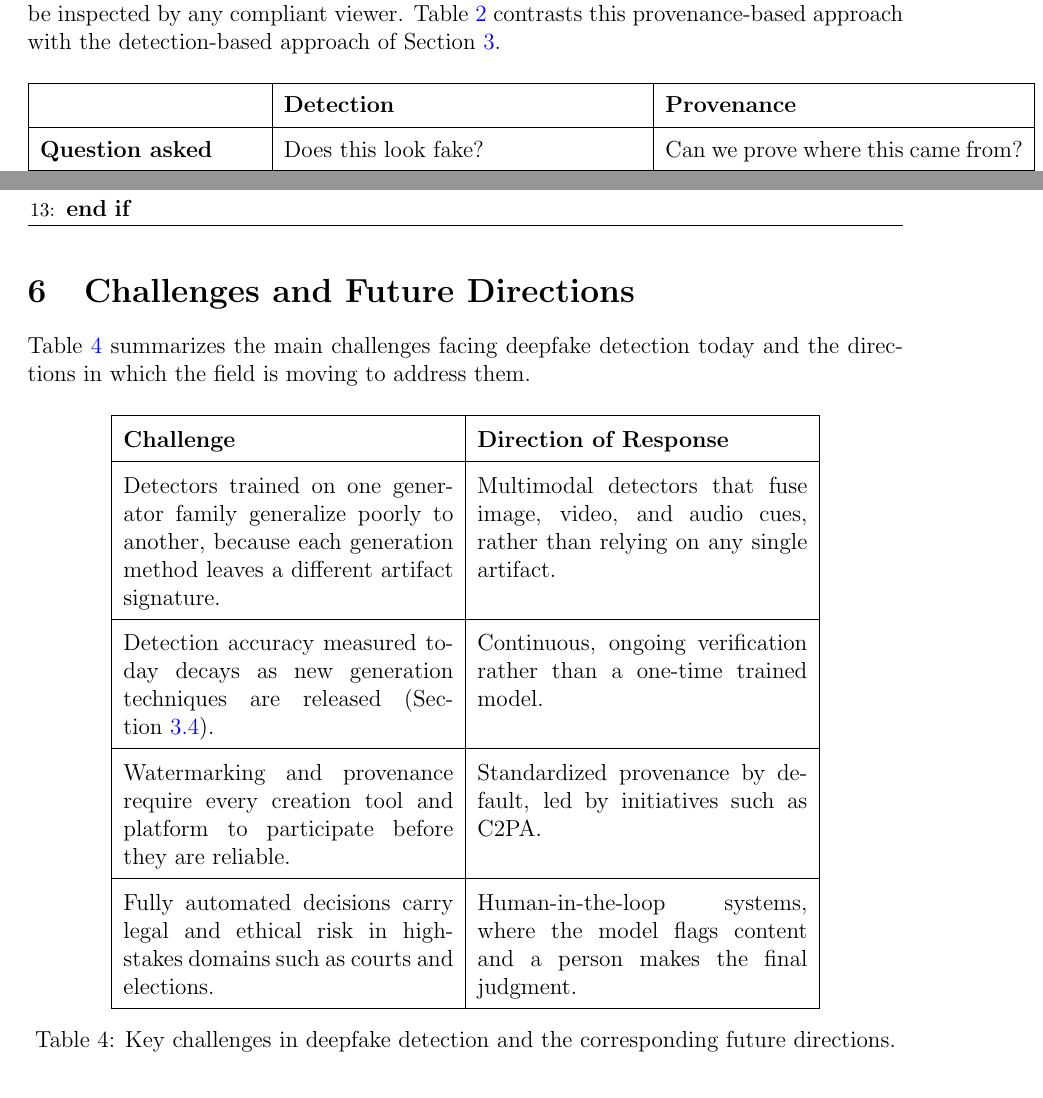
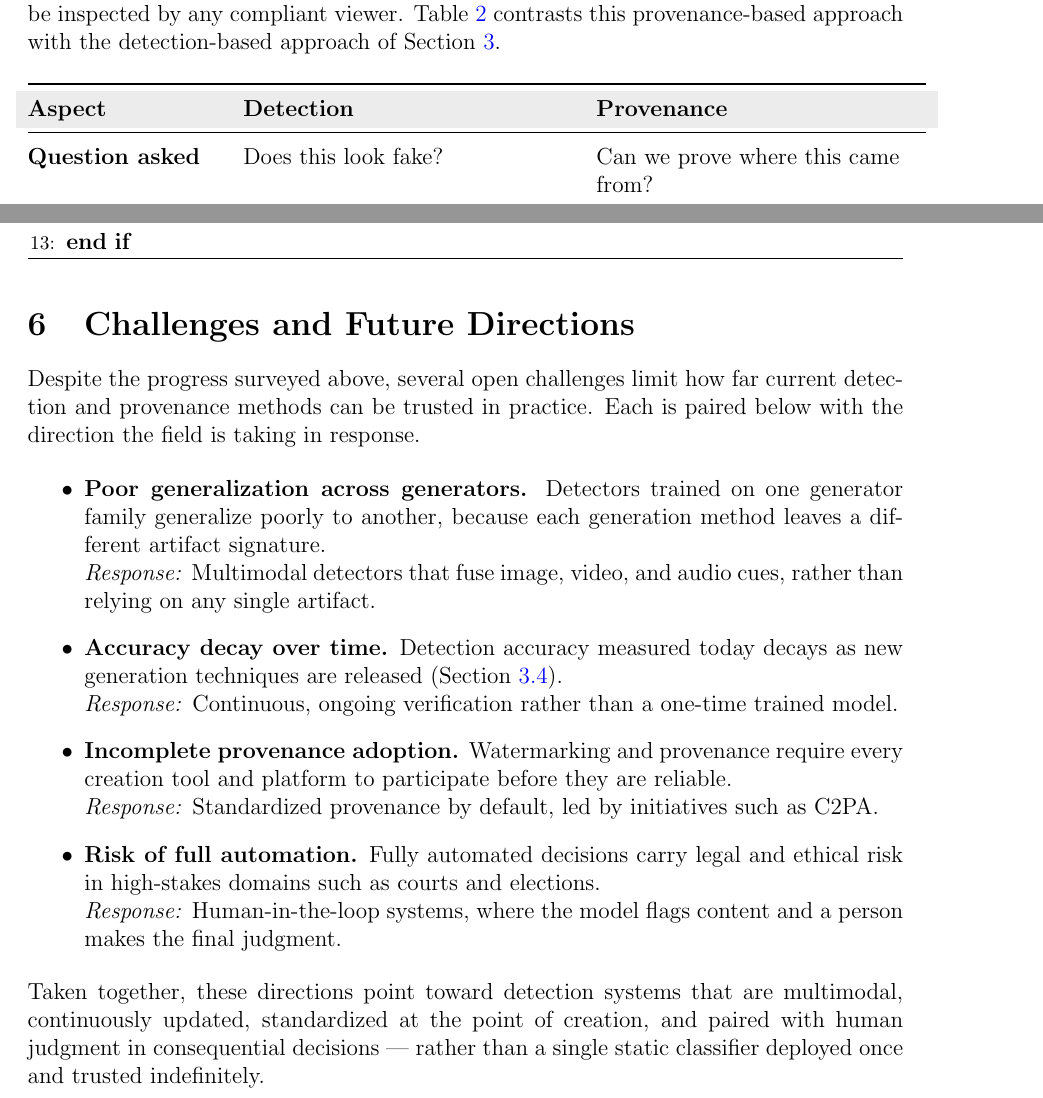
Before and after one commit to Lucius-40/Presentation, a LaTeX document (Deepfake_Detection_Report.tex): two parts of pages 9 and 11 of 12 before the commit and two parts of pages 8 and 10 of 11 after it, joined at a grey line, cut so that both start at the same text. Compiled offline with pdfLaTeX.

Commit message:
Changed the tables

```diff
--- a/Deepfake_Detection_Report.tex
+++ b/Deepfake_Detection_Report.tex
@@ -22,6 +22,9 @@
 \usepackage{algorithm}
 \usepackage{algpseudocode}
 \usepackage{tikz}
+
+\usepackage{array}
+\usepackage[table]{xcolor}
 \usetikzlibrary{shapes.geometric, arrows.meta, positioning, shadows, fit, calc}
 
 \parindent 0px
@@ -298,8 +308,3 @@ Watermarking answers a narrow question: was this specific pattern present? A bro
 
 \begin{table}[H]
     \centering
-    \renewcommand{\arraystretch}{1.5}
-    \begin{tabular}{|p{4cm}|p{6.5cm}|p{6.5cm}|}
-        \hline
-        & \textbf{Detection} & \textbf{Provenance} \\ \hline
-        \textbf{Question asked} & Does this look fake? & Can we prove where this came from? \\ \hline
@@ -308,0 +313,6 @@ Watermarking answers a narrow question: was this specific pattern present? A bro
+        \toprule
+        \rowcolor{gray!15}
+        \textbf{Aspect} & \textbf{Detection} & \textbf{Provenance} \\
+        \midrule
+        \textbf{Question asked} & Does this look fake? & Can we prove where this came from? \\
+        \midrule
@@ -384,22 +406,30 @@ Algorithm~\ref{alg:pipeline} summarizes the operational logic of a layered detec
 \section{Challenges and Future Directions}
 \label{sec:challenges}
 
-Table~\ref{tab:challenges} summarizes the main challenges facing deepfake detection today and the directions in which the field is moving to address them.
+Despite the progress surveyed above, several open challenges limit how far current detection and provenance methods can be trusted in
+practice. Each is paired below with the direction the field is taking in response.
 
-\begin{table}[H]
-    \centering
-    \renewcommand{\arraystretch}{1.6}
-    \begin{tabular}{|p{6cm}|p{6cm}|}
-        \hline
-        \textbf{Challenge} & \textbf{Direction of Response} \\ \hline
-        Detectors trained on one generator family generalize poorly to another, because each generation method leaves a different artifact signature. & Multimodal detectors that fuse image, video, and audio cues, rather than relying on any single artifact. \\ \hline
-        Detection accuracy measured today decays as new generation techniques are released (Section~\ref{subsec:cat-mouse}). & Continuous, ongoing verification rather than a one-time trained model. \\ \hline
-        Watermarking and provenance require every creation tool and platform to participate before they are reliable. & Standardized provenance by default, led by initiatives such as C2PA. \\ \hline
-        Fully automated decisions carry legal and ethical risk in high-stakes domains such as courts and elections. & Human-in-the-loop systems, where the model flags content and a person makes the final judgment. \\ \hline
-    \end{tabular}
-    \caption{Key challenges in deepfake detection and the corresponding future directions.}
-    \label{tab:challenges}
-\end{table}
+\begin{itemize}
+    \item \textbf{Poor generalization across generators.} Detectors trained on one generator family generalize poorly to another,
+    because each generation method leaves a different artifact signature. \\
+    \textit{Response:} Multimodal detectors that fuse image, video, and audio cues, rather than relying on any single artifact.
+
+    \item \textbf{Accuracy decay over time.} Detection accuracy measured today decays as new generation techniques
+    are released (Section~\ref{subsec:cat-mouse}). \\
+    \textit{Response:} Continuous, ongoing verification rather than a one-time trained model.
+
+    \item \textbf{Incomplete provenance adoption.} Watermarking and provenance require every creation tool and
+    platform to participate before they are reliable. \\
+    \textit{Response:} Standardized provenance by default, led by initiatives such as C2PA.
+
+    \item \textbf{Risk of full automation.} Fully automated decisions carry legal and ethical risk in high-stakes
+    domains such as courts and elections. \\
+    \textit{Response:} Human-in-the-loop systems, where the model flags content and a person makes the final judgment.
+\end{itemize}
+
+Taken together, these directions point toward detection systems that are multimodal, continuously updated, standardized at
+the point of creation, and paired with human judgment in consequential decisions — rather than a single static classifier deployed
+once and trusted indefinitely.
 
 % =====================================================
 \section{Conclusion}
```
Also changed, not shown: Deepfake_Detection_Report.pdf (added), Deepfake_Detection_Report.tex (56 more changed lines).
